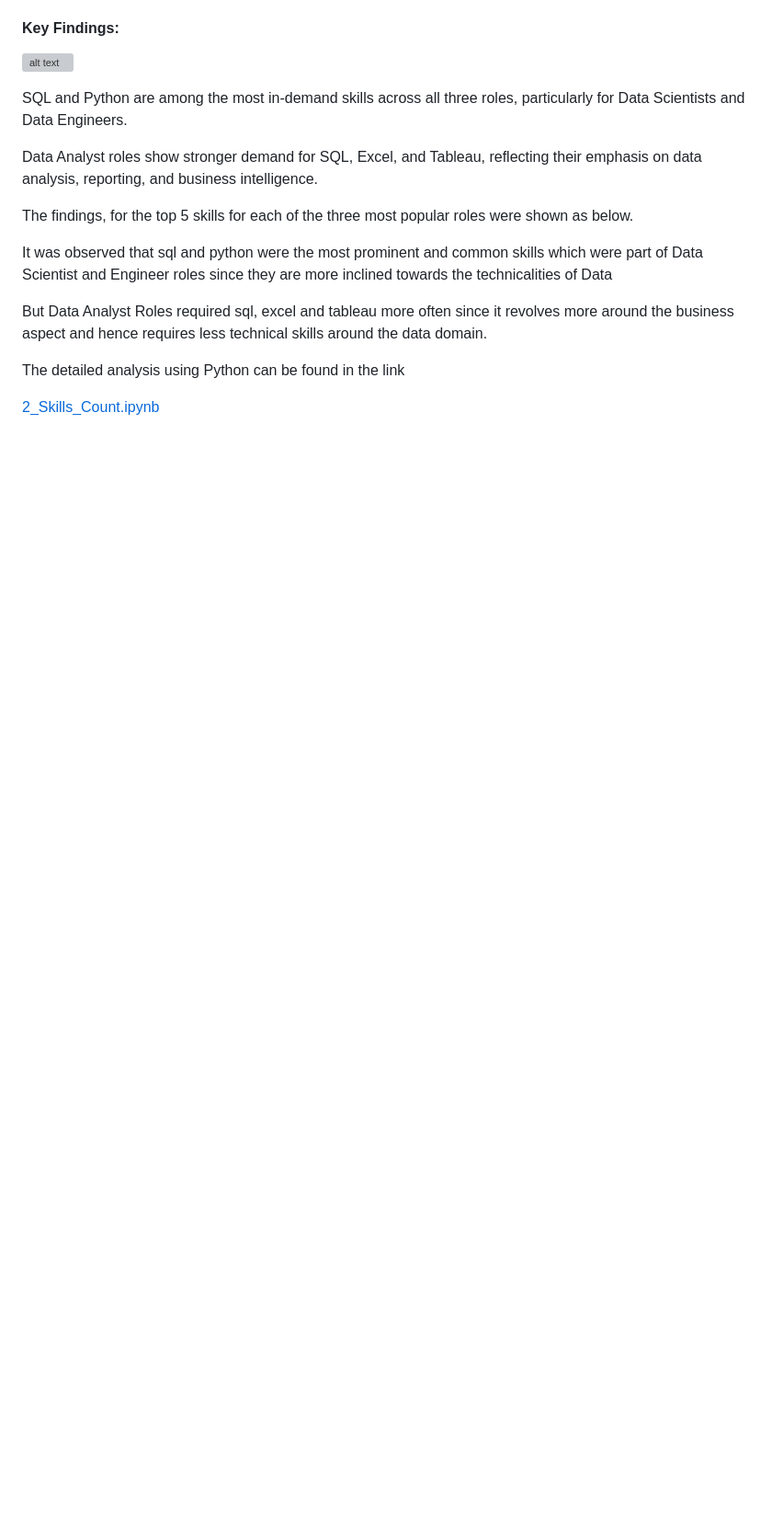
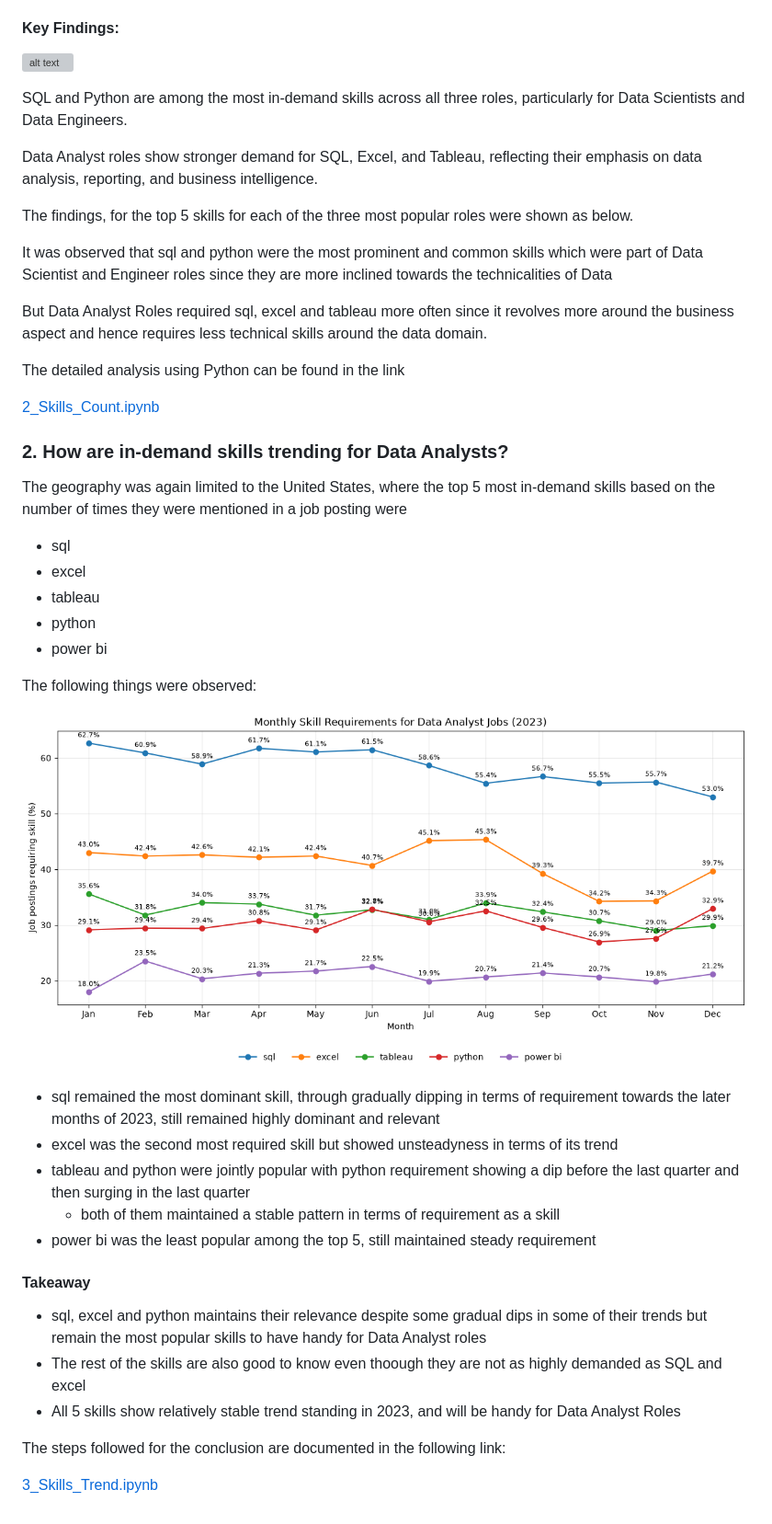
Before and after one commit to soumyajitmit/Python-Notebooks, a Markdown page: README.md, the part around the change. Shown at 92% size. Rendered like a GitHub page; pictures changed too: image.png (added); blank space fills up the shorter version; grey boxes are pictures that could not be loaded.

Commit message:
New file added on skill trends and updated insights file on readme

```diff
--- a/README.md
+++ b/README.md
@@ -26,3 +26,33 @@ But Data Analyst Roles required sql, excel and tableau more often since it revol
 The detailed analysis using Python can be found in the link
 
 [2_Skills_Count.ipynb](Project%201%20(Luke%20Barousse)/Final%20Project/2_Skills_Count.ipynb)
+
+
+### 2. How are in-demand skills trending for Data Analysts?
+
+The geography was again limited to the United States, where the top 5 most in-demand skills based on the number of times they were mentioned in a job posting were
+ - sql
+ - excel
+ - tableau
+ - python
+ - power bi
+
+The following things were observed:
+
+![alt text](image.png)
+
+- sql remained the most dominant skill, through gradually dipping in terms of requirement towards the later months of 2023, still remained highly dominant and relevant
+- excel was the second most required skill but showed unsteadyness in terms of its trend
+- tableau and python were jointly popular with python requirement showing a dip before the last quarter and then surging in the last quarter
+    - both of them maintained a stable pattern in terms of requirement as a skill
+- power bi was the least popular among the top 5, still maintained steady requirement
+
+#### Takeaway
+
+- sql, excel and python maintains their relevance despite some gradual dips in some of their trends but remain the most popular skills to have handy for Data Analyst roles
+- The rest of the skills are also good to know even thoough they are not as highly demanded as SQL and excel
+- All 5 skills show relatively stable trend standing in 2023, and will be handy for Data Analyst Roles
+
+The steps followed for the conclusion are documented in the following link:
+
+[3_Skills_Trend.ipynb](<Final Project/3_Skills_Trend.ipynb>)
```
Also changed, not shown: 2 other files.
